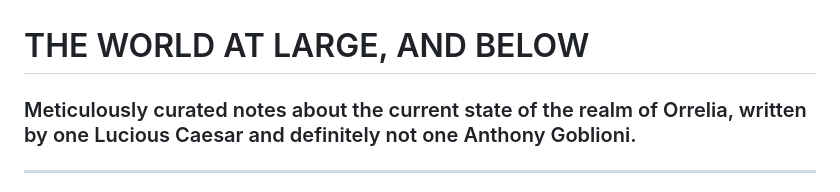
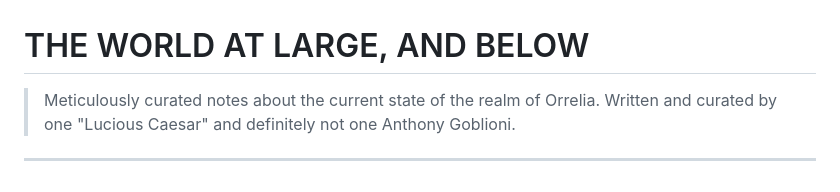
Before and after one commit to ptcee/lootgobs, a Markdown page: wip/lore.md, the part around one of its changes. Rendered like a GitHub page.

```diff
--- a/wip/lore.md
+++ b/wip/lore.md
@@ -1,6 +1,6 @@
 # THE WORLD AT LARGE, AND BELOW
 
-### Meticulously curated notes about the current state of the realm of Orrelia, written by one Lucious Caesar and definitely not one Anthony Goblioni.
+> Meticulously curated notes about the current state of the realm of Orrelia. Written and curated by one "Lucious Caesar" and definitely not one Anthony Goblioni.
 
 ---
 
```
Also changed, not shown: other parts of wip/lore.md (+2 -2 lines), wip/core.md (+60 -56 lines).
